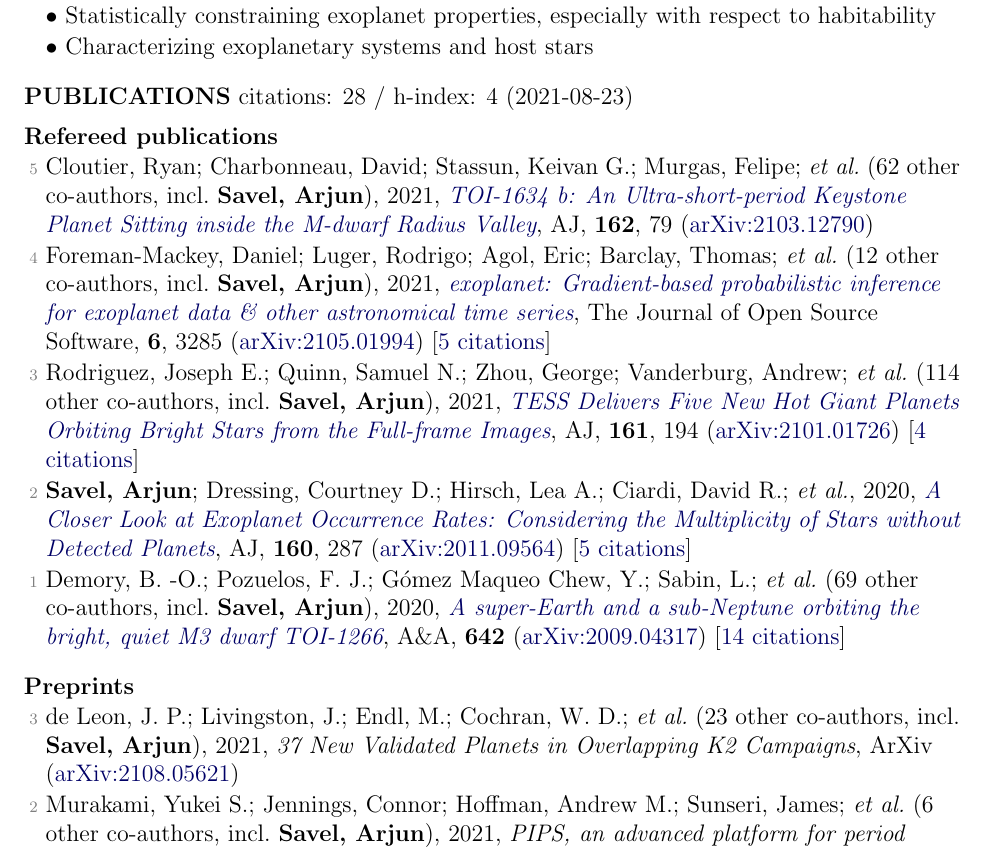
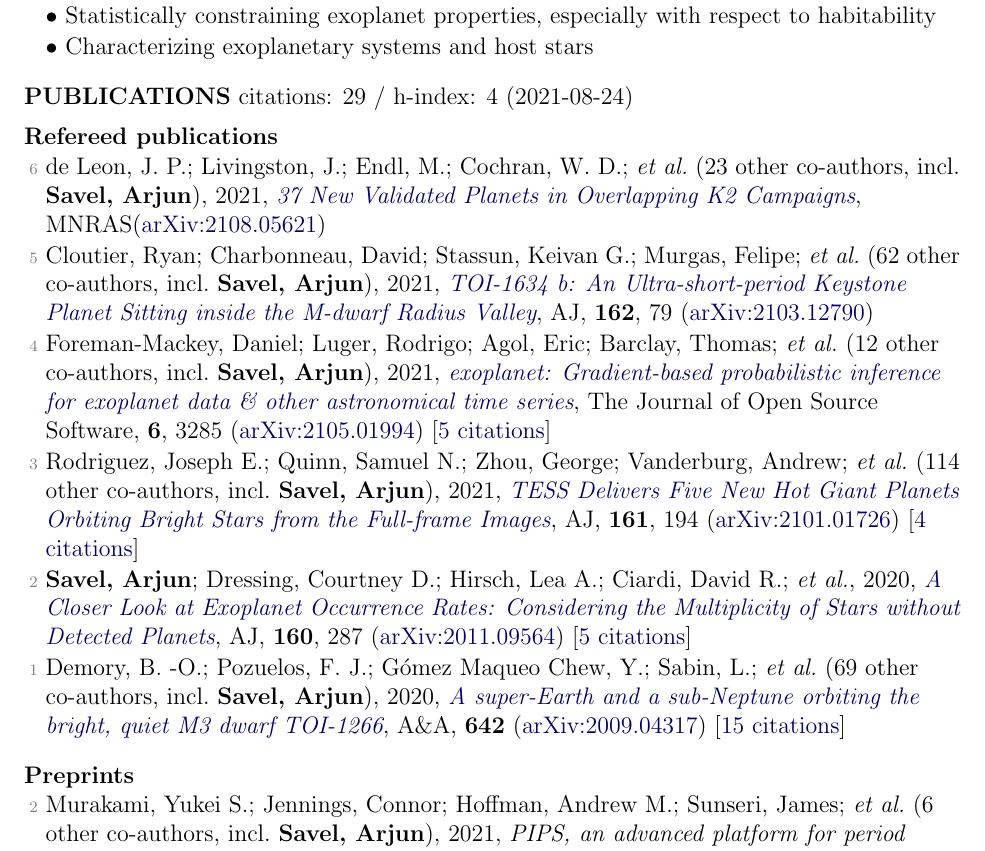
Before and after one commit to arjunsavel/CV, a LaTeX document (main_old.tex, which reads supp_tex/pubs_ref.tex, supp_tex/pubs_summary.tex, supp_tex/pubs_unref.tex): part of page 1 of 3, cut so that both start at the same text. Compiled offline with pdfLaTeX.

Commit message:
Scrape and update publications

```diff
--- a/supp_tex/pubs_ref.tex
+++ b/supp_tex/pubs_ref.tex
@@ -1,3 +1,5 @@
+\item[{\color{numcolor}\scriptsize6}] de Leon, J. P.; Livingston, J.; Endl, M.; Cochran, W. D.; \etal\ ({23} other co-authors, incl.\ \textbf{Savel, Arjun}), 2021, \doi{10.1093/mnras/stab2305}{37 New Validated Planets in Overlapping K2 Campaigns}, \mnras (\arxiv{2108.05621})
+
 \item[{\color{numcolor}\scriptsize5}] Cloutier, Ryan; Charbonneau, David; Stassun, Keivan G.; Murgas, Felipe; \etal\ ({62} other co-authors, incl.\ \textbf{Savel, Arjun}), 2021, \doi{10.3847/1538-3881/ac0157}{TOI-1634 b: An Ultra-short-period Keystone Planet Sitting inside the M-dwarf Radius Valley}, \aj, \textbf{162}, 79 (\arxiv{2103.12790})
 
 \item[{\color{numcolor}\scriptsize4}] Foreman-Mackey, Daniel; Luger, Rodrigo; Agol, Eric; Barclay, Thomas; \etal\ ({12} other co-authors, incl.\ \textbf{Savel, Arjun}), 2021, \doi{10.21105/joss.03285}{exoplanet: Gradient-based probabilistic inference for exoplanet data \& other astronomical time series}, The Journal of Open Source Software, \textbf{6}, 3285 (\arxiv{2105.01994}) [\href{https://ui.adsabs.harvard.edu/abs/2021JOSS....6.3285F}{5 citations}]
@@ -6,4 +8,4 @@
 
 \item[{\color{numcolor}\scriptsize2}] \textbf{Savel, Arjun}; Dressing, Courtney D.; Hirsch, Lea A.; Ciardi, David R.; \etal, 2020, \doi{10.3847/1538-3881/abc47d}{A Closer Look at Exoplanet Occurrence Rates: Considering the Multiplicity of Stars without Detected Planets}, \aj, \textbf{160}, 287 (\arxiv{2011.09564}) [\href{https://ui.adsabs.harvard.edu/abs/2020AJ....160..287S}{5 citations}]
 
-\item[{\color{numcolor}\scriptsize1}] Demory, B. -O.; Pozuelos, F. J.; G{\'o}mez Maqueo Chew, Y.; Sabin, L.; \etal\ ({69} other co-authors, incl.\ \textbf{Savel, Arjun}), 2020, \doi{10.1051/0004-6361/202038616}{A super-Earth and a sub-Neptune orbiting the bright, quiet M3 dwarf TOI-1266}, \aanda, \textbf{642} (\arxiv{2009.04317}) [\href{https://ui.adsabs.harvard.edu/abs/2020A&A...642A..49D}{14 citations}]
+\item[{\color{numcolor}\scriptsize1}] Demory, B. -O.; Pozuelos, F. J.; G{\'o}mez Maqueo Chew, Y.; Sabin, L.; \etal\ ({69} other co-authors, incl.\ \textbf{Savel, Arjun}), 2020, \doi{10.1051/0004-6361/202038616}{A super-Earth and a sub-Neptune orbiting the bright, quiet M3 dwarf TOI-1266}, \aanda, \textbf{642} (\arxiv{2009.04317}) [\href{https://ui.adsabs.harvard.edu/abs/2020A&A...642A..49D}{15 citations}]
--- a/supp_tex/pubs_summary.tex
+++ b/supp_tex/pubs_summary.tex
@@ -1 +1 @@
-citations: 28 / h-index: 4 (2021-08-23)
+citations: 29 / h-index: 4 (2021-08-24)
--- a/supp_tex/pubs_unref.tex
+++ b/supp_tex/pubs_unref.tex
@@ -1,5 +1,3 @@
-\item[{\color{numcolor}\scriptsize3}] de Leon, J. P.; Livingston, J.; Endl, M.; Cochran, W. D.; \etal\ ({23} other co-authors, incl.\ \textbf{Savel, Arjun}), 2021, \emph{37 New Validated Planets in Overlapping K2 Campaigns}, ArXiv (\arxiv{2108.05621})
-
 \item[{\color{numcolor}\scriptsize2}] Murakami, Yukei S.; Jennings, Connor; Hoffman, Andrew M.; Sunseri, James; \etal\ ({6} other co-authors, incl.\ \textbf{Savel, Arjun}), 2021, \emph{PIPS, an advanced platform for period detection in time series -- I. Fourier-likelihood periodogram and application to RR Lyrae Stars}, ArXiv (\arxiv{2107.14223})
 
 \item[{\color{numcolor}\scriptsize1}] May, Erin M.; Komacek, Thaddeus D.; Stevenson, Kevin B.; Kempton, Eliza M. -R.; \etal\ ({14} other co-authors, incl.\ \textbf{Savel, Arjun}), 2021, \emph{Spitzer phase curve observations and circulation models of the inflated ultra-hot Jupiter WASP-76b}, ArXiv (\arxiv{2107.03349})
```
Also changed, not shown: 1 other file.
